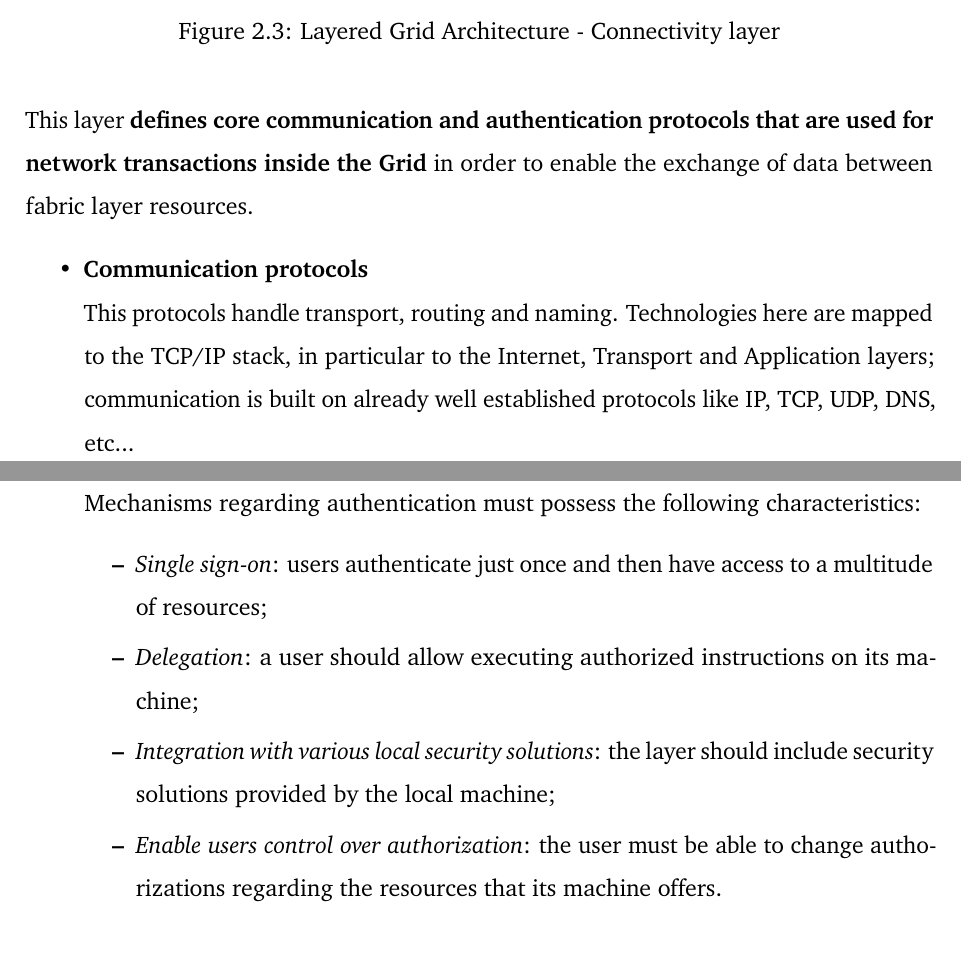
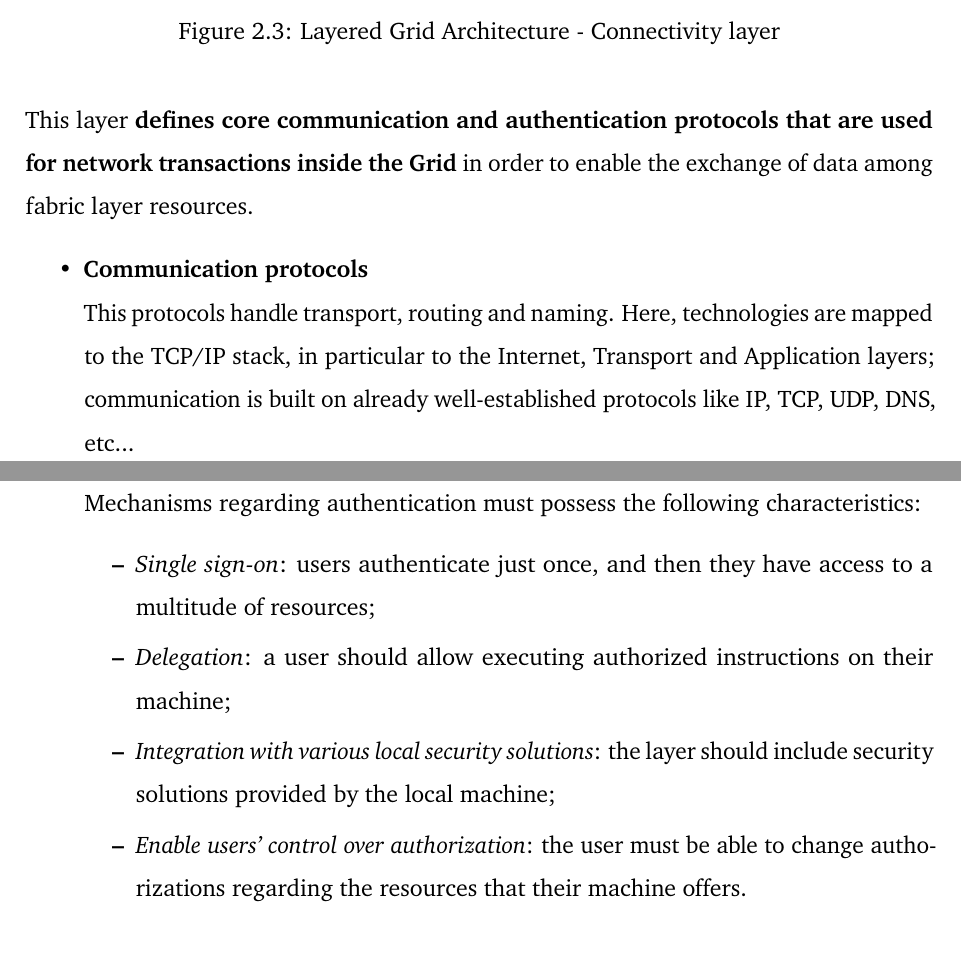
Before and after one commit to Tale152/master-thesis, a LaTeX thesis (main.tex, which reads document/chapters/chapter_2/sections/1_layered_grid_architecture.tex): two parts of pages 22 and 23 of 31, joined at a grey line, cut so that both start at the same text. Compiled offline with pdfLaTeX.

Commit message:
grammatical corrections to 2.1.2

```diff
--- a/document/chapters/chapter_2/sections/1_layered_grid_architecture.tex
+++ b/document/chapters/chapter_2/sections/1_layered_grid_architecture.tex
@@ -46,17 +46,17 @@ The architecture is organized in a \textbf{layer structure} (\textit{figure \ref
 \end{figure}
 \vspace{5mm}
 
-\noindent This layer \textbf{defines core communication and authentication protocols that are used for network transactions inside the Grid} in order to enable the exchange of data between fabric layer resources.
+\noindent This layer \textbf{defines core communication and authentication protocols that are used for network transactions inside the Grid} in order to enable the exchange of data among fabric layer resources.
 \begin{itemize}
     \item \textbf{Communication protocols}\\
-    This protocols handle transport, routing and naming. Technologies here are mapped to the TCP/IP stack, in particular to the Internet, Transport and Application layers; communication is built on already well established protocols like IP, TCP, UDP, DNS, etc...
+    This protocols handle transport, routing and naming. Here, technologies are mapped to the TCP/IP stack, in particular to the Internet, Transport and Application layers; communication is built on already well-established protocols like IP, TCP, UDP, DNS, etc...
     \item \textbf{Authentication protocols}\\
     Mechanisms regarding authentication must possess the following characteristics:
     \begin{itemize}
-        \item \textit{Single sign-on}: users authenticate just once and then have access to a multitude of resources;
-        \item \textit{Delegation}: a user should allow executing authorized instructions on its machine;
+        \item \textit{Single sign-on}: users authenticate just once, and then they have access to a multitude of resources;
+        \item \textit{Delegation}: a user should allow executing authorized instructions on their machine;
         \item \textit{Integration with various local security solutions}: the layer should include security solutions provided by the local machine;
-        \item \textit{Enable users control over authorization}: the user must be able to change authorizations regarding the resources that its machine offers.
+        \item \textit{Enable users' control over authorization}: the user must be able to change authorizations regarding the resources that their machine offers.
     \end{itemize}
 \end{itemize}
 
```
